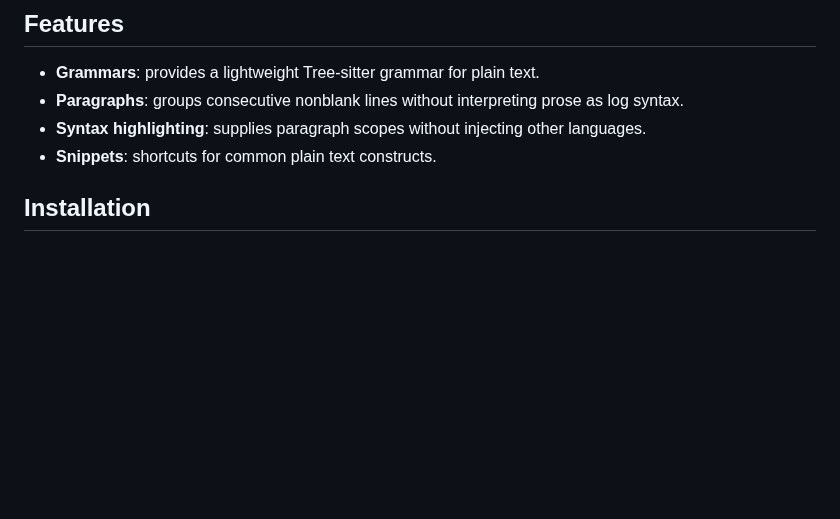
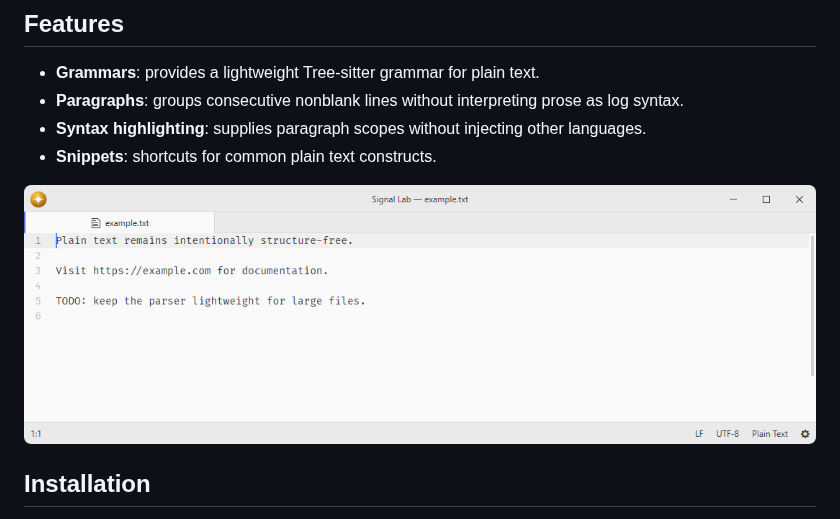
Before and after one commit to lumine-code/language-text, a Markdown page: README.md, the part around the change. Drawn GitHub-style; pictures changed too: .github/demo.png (added); blank space fills up the shorter version.

Commit message:
Add screenshots beneath the feature list

```diff
--- a/README.md
+++ b/README.md
@@ -11,6 +11,8 @@ Fork of [pulsar-edit/pulsar](https://github.com/pulsar-edit/pulsar) (`packages/l
 - **Syntax highlighting**: supplies paragraph scopes without injecting other languages.
 - **Snippets**: shortcuts for common plain text constructs.
 
+![Plain Text syntax highlighting at the default editor font size.](.github/demo.png)
+
 ## Installation
 
 To install `language-text` search for it in the Install pane of the Lumine settings, or run the command `lumine --install lumine-code/language-text`.
```
Also changed, not shown: 1 other file.
